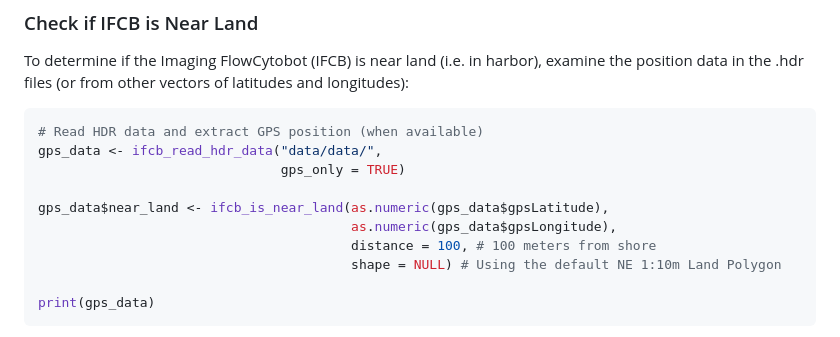
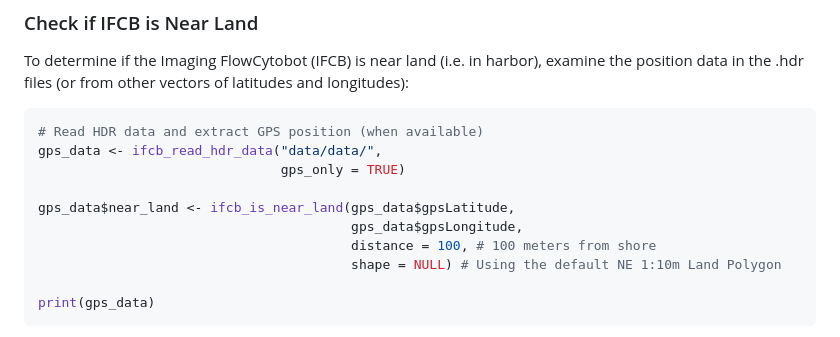
Before and after one commit to EuropeanIFCBGroup/iRfcb, a Markdown page: README.md, the part around the change. Drawn GitHub-style.

Commit message:
fix typo

```diff
--- a/README.md
+++ b/README.md
@@ -76,8 +76,8 @@ To determine if the Imaging FlowCytobot (IFCB) is near land (i.e. in harbor), ex
 gps_data <- ifcb_read_hdr_data("data/data/",
                                gps_only = TRUE)
 
-gps_data$near_land <- ifcb_is_near_land(as.numeric(gps_data$gpsLatitude),
-                                        as.numeric(gps_data$gpsLongitude),
+gps_data$near_land <- ifcb_is_near_land(gps_data$gpsLatitude,
+                                        gps_data$gpsLongitude,
                                         distance = 100, # 100 meters from shore
                                         shape = NULL) # Using the default NE 1:10m Land Polygon
 
```
